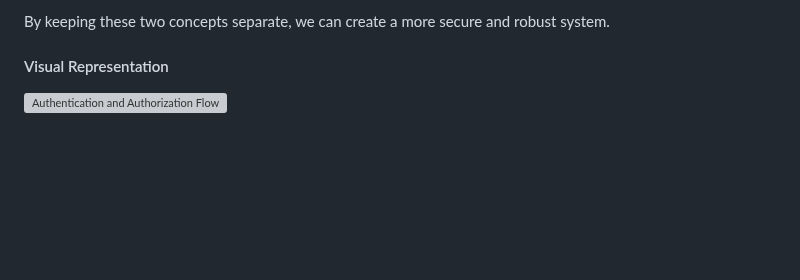
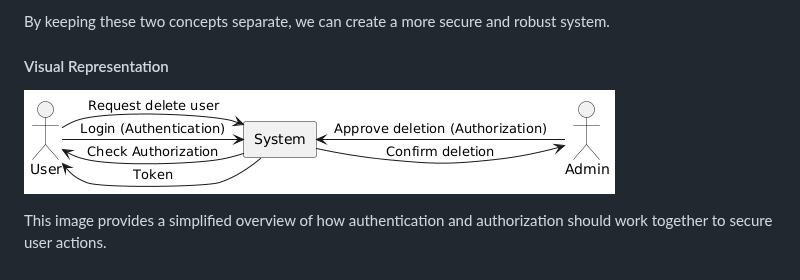
Before and after one commit to parttimemutha/Authentication-and-Authorization, a Markdown page: README.md, the part around one of its changes. Rendered like a GitHub page; blank space fills up the shorter version; grey boxes are pictures that could not be loaded.

```diff
--- a/README.md
+++ b/README.md
@@ -63,4 +64,6 @@ By keeping these two concepts separate, we can create a more secure and robust s
 
 #### Visual Representation
 
-![Authentication and Authorization Flow](Sampleimage.png)
+![Authentication and Authorization Flow](Sample%20image.png)
+
+This image provides a simplified overview of how authentication and authorization should work together to secure user actions.
```
Also changed, not shown: other parts of README.md (+1 -0 lines).
